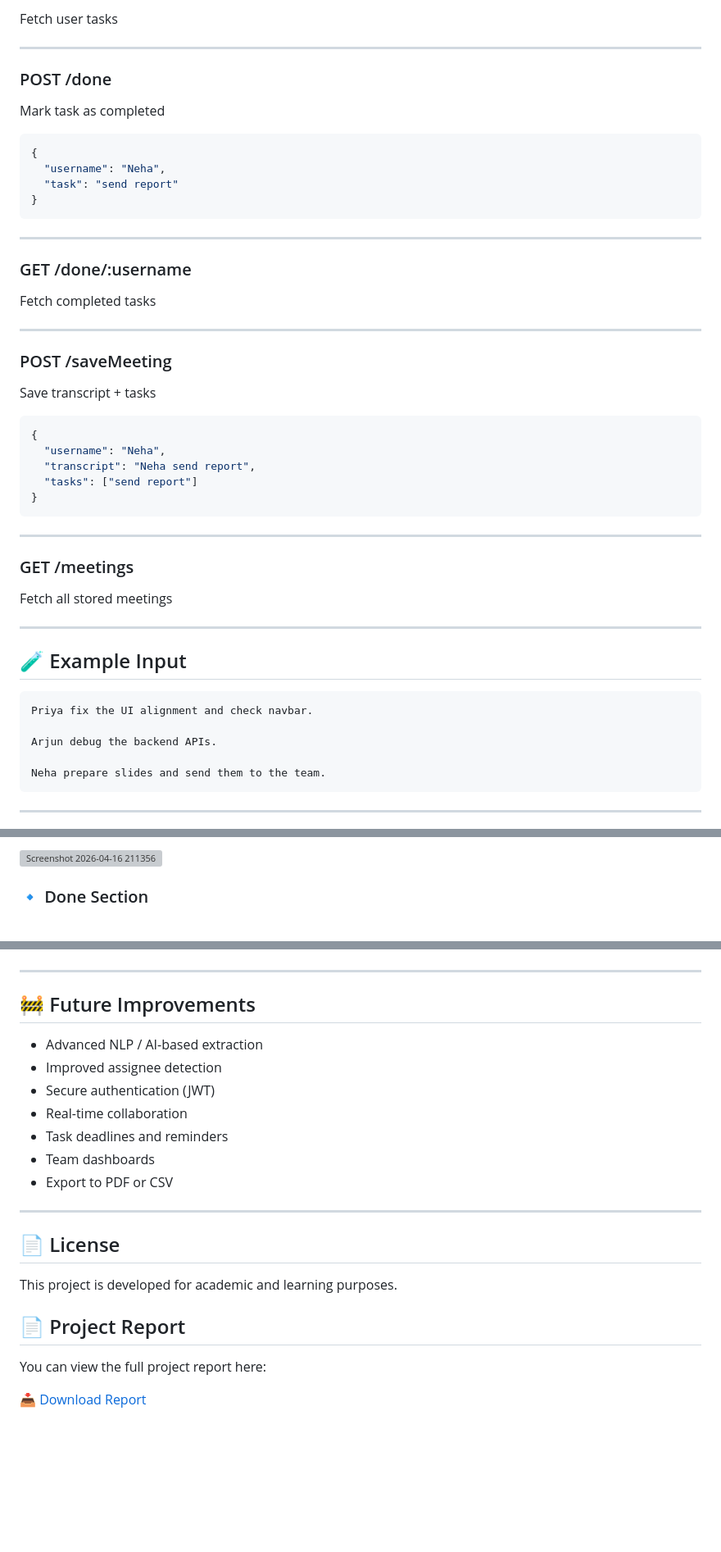
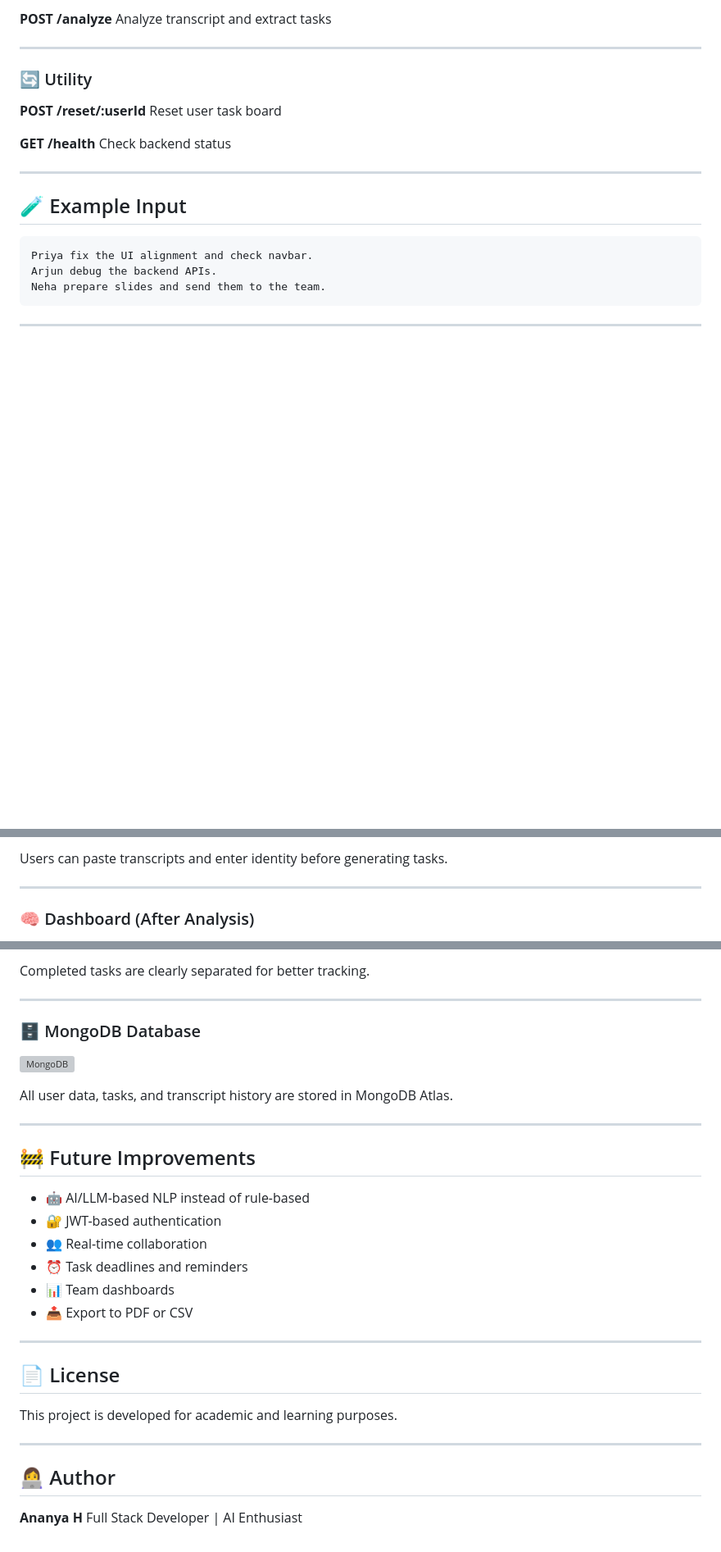
Before and after one commit to Ananya-H689/AI-Task-Board-Project, a Markdown page: README.md, 3 parts joined by grey strips. Shown at 82% size. Drawn GitHub-style; blank space fills up the shorter version; grey boxes are pictures that could not be loaded.

````diff
--- a/README.md
+++ b/README.md
@@ -132,54 +175,24 @@ Save extracted tasks
 
-Fetch user tasks
+**POST /analyze**
+Analyze transcript and extract tasks
 
 ---
 
-### POST /done
+### 🔄 Utility
 
-Mark task as completed
+**POST /reset/:userId**
+Reset user task board
 
-```json
-{
-  "username": "Neha",
-  "task": "send report"
-}
-```
-
----
-
-### GET /done/:username
-
-Fetch completed tasks
-
----
-
-### POST /saveMeeting
-
-Save transcript + tasks
-
-```json
-{
-  "username": "Neha",
-  "transcript": "Neha send report",
-  "tasks": ["send report"]
-}
-```
-
----
-
-### GET /meetings
-
-Fetch all stored meetings
+**GET /health**
+Check backend status
 
 ---
 
 ## 🧪 Example Input
 
-```text
+```
 Priya fix the UI alignment and check navbar.
-
 Arjun debug the backend APIs.
-
 Neha prepare slides and send them to the team.
 ```
 
@@ -219,6 +235,7 @@ Neha prepare slides and send them to the team.
 
-<img width="1895" height="896" alt="Screenshot 2026-04-16 211356" src="https://github.com/user-attachments/assets/5aaf7ff6-c2cf-4633-af17-e58e4028c96d" />
+Users can paste transcripts and enter identity before generating tasks.
 
+---
 
-### 🔹 Done Section
+### 🧠 Dashboard (After Analysis)
 
@@ -230,15 +263,24 @@ Neha prepare slides and send them to the team.
+Completed tasks are clearly separated for better tracking.
+
+---
+
+### 🗄️ MongoDB Database
+
+![MongoDB](<img width="1875" height="820" alt="mongo " src="https://github.com/user-attachments/assets/783e6b66-f404-4afe-bef9-9c98cff35260" />
+)
+
+All user data, tasks, and transcript history are stored in MongoDB Atlas.
 
 ---
 
 ## 🚧 Future Improvements
 
-* Advanced NLP / AI-based extraction
-* Improved assignee detection
-* Secure authentication (JWT)
-* Real-time collaboration
-* Task deadlines and reminders
-* Team dashboards
-* Export to PDF or CSV
+* 🤖 AI/LLM-based NLP instead of rule-based
+* 🔐 JWT-based authentication
+* 👥 Real-time collaboration
+* ⏰ Task deadlines and reminders
+* 📊 Team dashboards
+* 📤 Export to PDF or CSV
 
 ---
 
@@ -246,8 +288,9 @@ Neha prepare slides and send them to the team.
 
 This project is developed for academic and learning purposes.
 
-## 📄 Project Report
+---
 
-You can view the full project report here:
+## 👩‍💻 Author
 
-[📥 Download Report](./AI_Task_Board_Report.pdf)
+**Ananya H**
+Full Stack Developer | AI Enthusiast
````
Also changed, not shown: other parts of README.md (+118 -56 lines).
